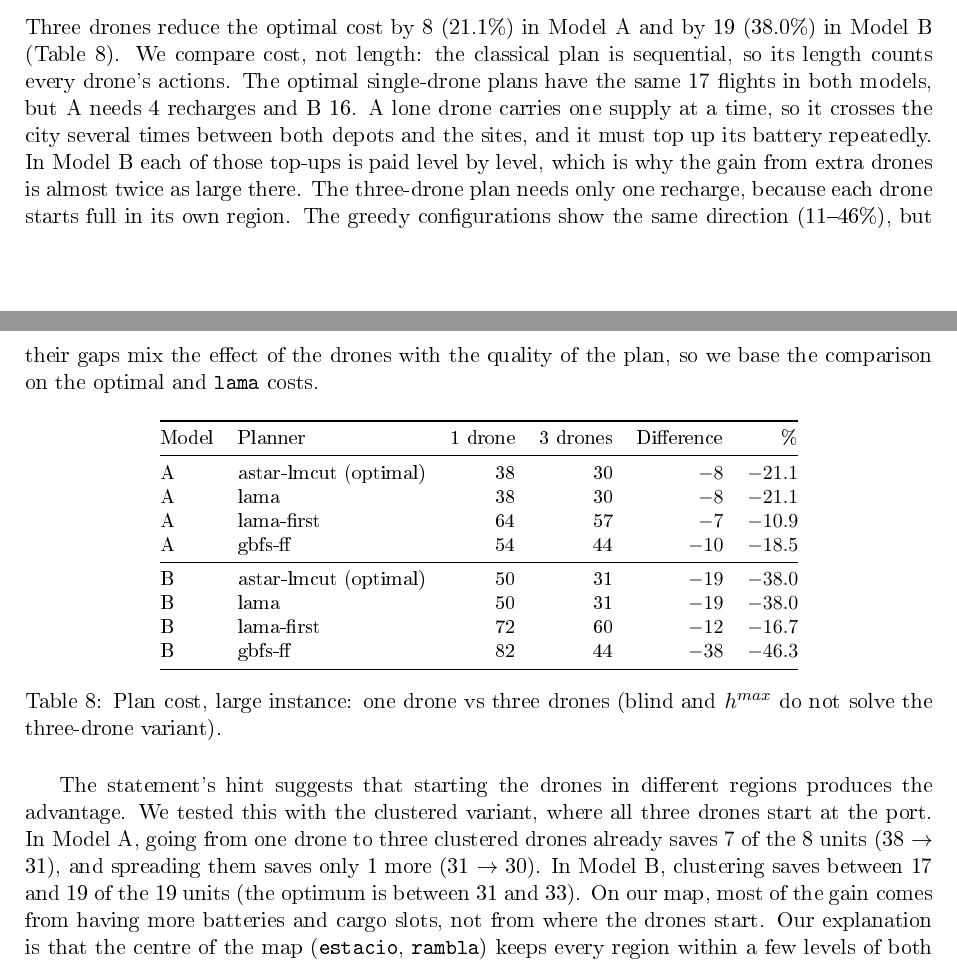
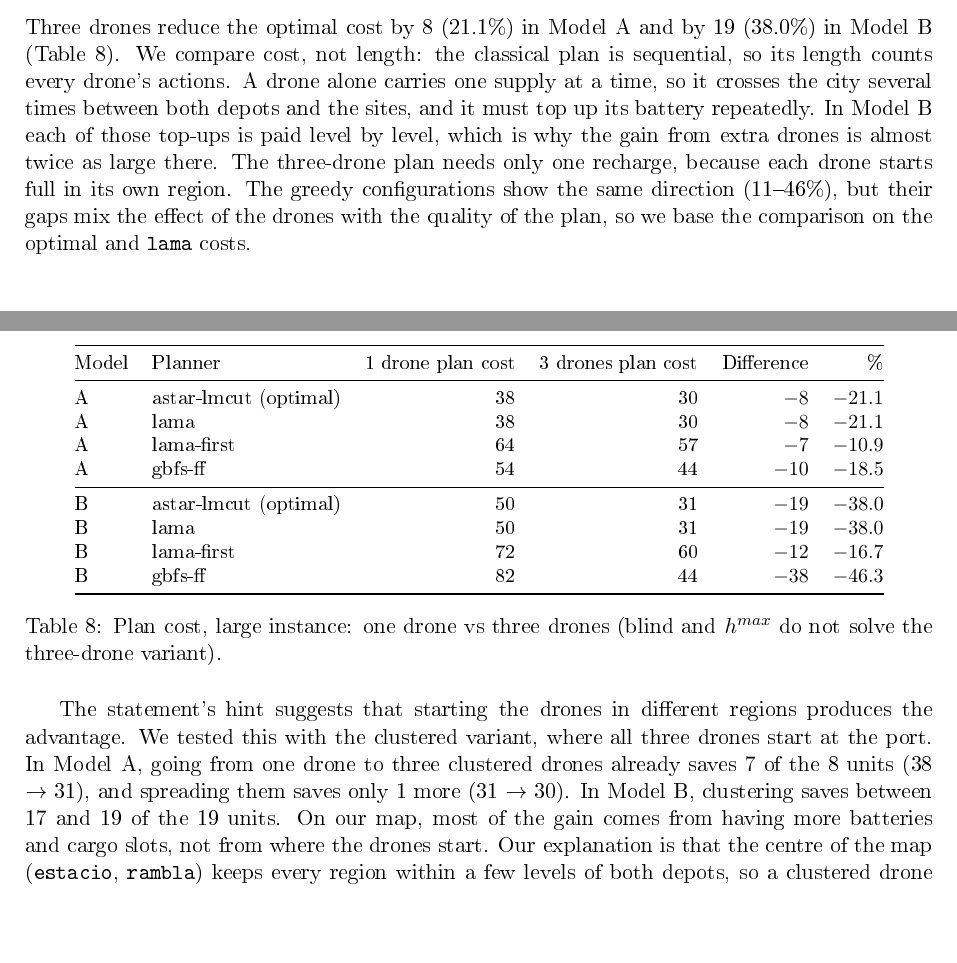
Before and after one commit to michellemiranda-MAI/smart-city-drone-emergency-planning, a LaTeX document (report/report.tex): two parts of pages 12 and 13 of 35, joined at a grey line, cut so that both start at the same text, the shorter picture padded with empty space. The pictures show the PDF file report/report.pdf that the author committed with the source.

Commit message:
fixes 7.4

```diff
--- a/report/report.tex
+++ b/report/report.tex
@@ -692,8 +692,7 @@ Its search is still twice as large (243k vs 115k expansions). The workload in th
 Three drones reduce the optimal cost by 8 (21.1\%) in Model A and by 19
 (38.0\%) in Model B (Table~\ref{tab:onedrone}). We compare cost, not length:
 the classical plan is sequential, so its length counts every drone's actions.
-The optimal single-drone plans have the same 17 flights in both models, but A
-needs 4 recharges and B 16. A lone drone carries one supply at a time, so it
+A drone alone carries one supply at a time, so it
 crosses the city several times between both depots and the sites, and it
 must top up its battery repeatedly. In Model B each of those top-ups is paid
 level by level, which is why the gain from extra drones is almost twice as
@@ -707,7 +706,7 @@ costs.
   \centering\small
   \begin{tabular}{@{}l l r r r r@{}}
     \toprule
-    Model & Planner & 1 drone & 3 drones & Difference & \% \\
+    Model & Planner & 1 drone plan cost & 3 drones plan cost & Difference & \% \\
     \midrule
     A & astar-lmcut (optimal) & 38 & 30 & $-8$  & $-21.1$ \\
     A & lama                  & 38 & 30 & $-8$  & $-21.1$ \\
@@ -730,12 +729,12 @@ produces the advantage. We tested this with the clustered variant, where all
 three drones start at the port. In Model A, going from one drone to three
 clustered drones already saves 7 of the 8 units (38 $\to$ 31), and spreading
 them saves only 1 more (31 $\to$ 30). In Model B, clustering saves between 17
-and 19 of the 19 units (the optimum is between 31 and 33). On our map, most
-of the gain comes from having more batteries and cargo slots, not from where
+and 19 of the 19 units. On our map, most of the gain comes from having more batteries and cargo slots, not from where
 the drones start. Our explanation is that the centre of the map (\p{estacio},
 \p{rambla}) keeps every region within a few levels of both depots, so a
 clustered drone loses little by flying to its region first. A map with longer
 distances between the regions should make the start positions matter more.
+
 The clustered variant is also the hardest for the planner: LM-cut needs 420k
 expansions in A and does not finish in B, against 115k and 243k for the spread
 start. Three identical drones at the same location create many symmetric
```
Also changed, not shown: report/report.pdf.
